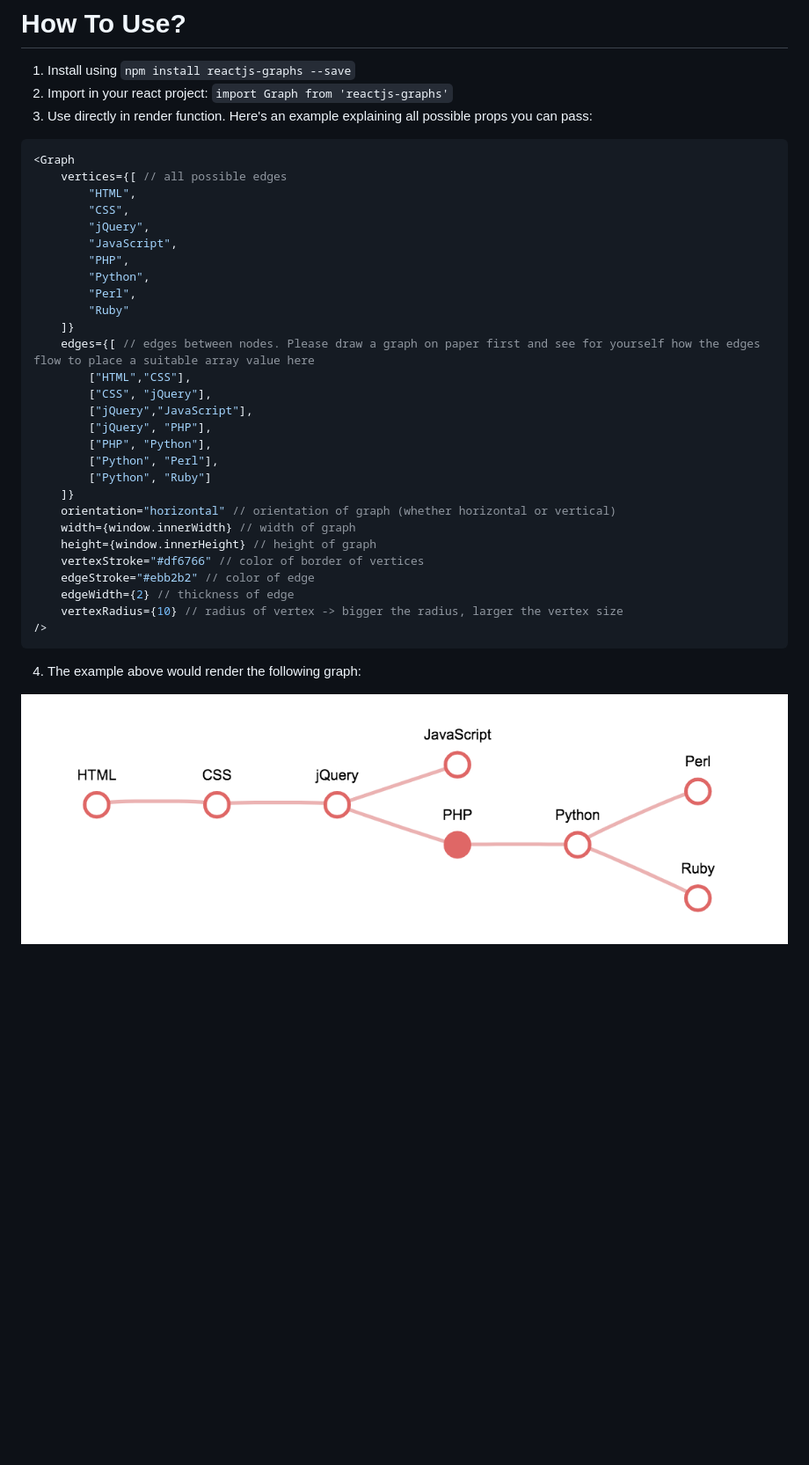
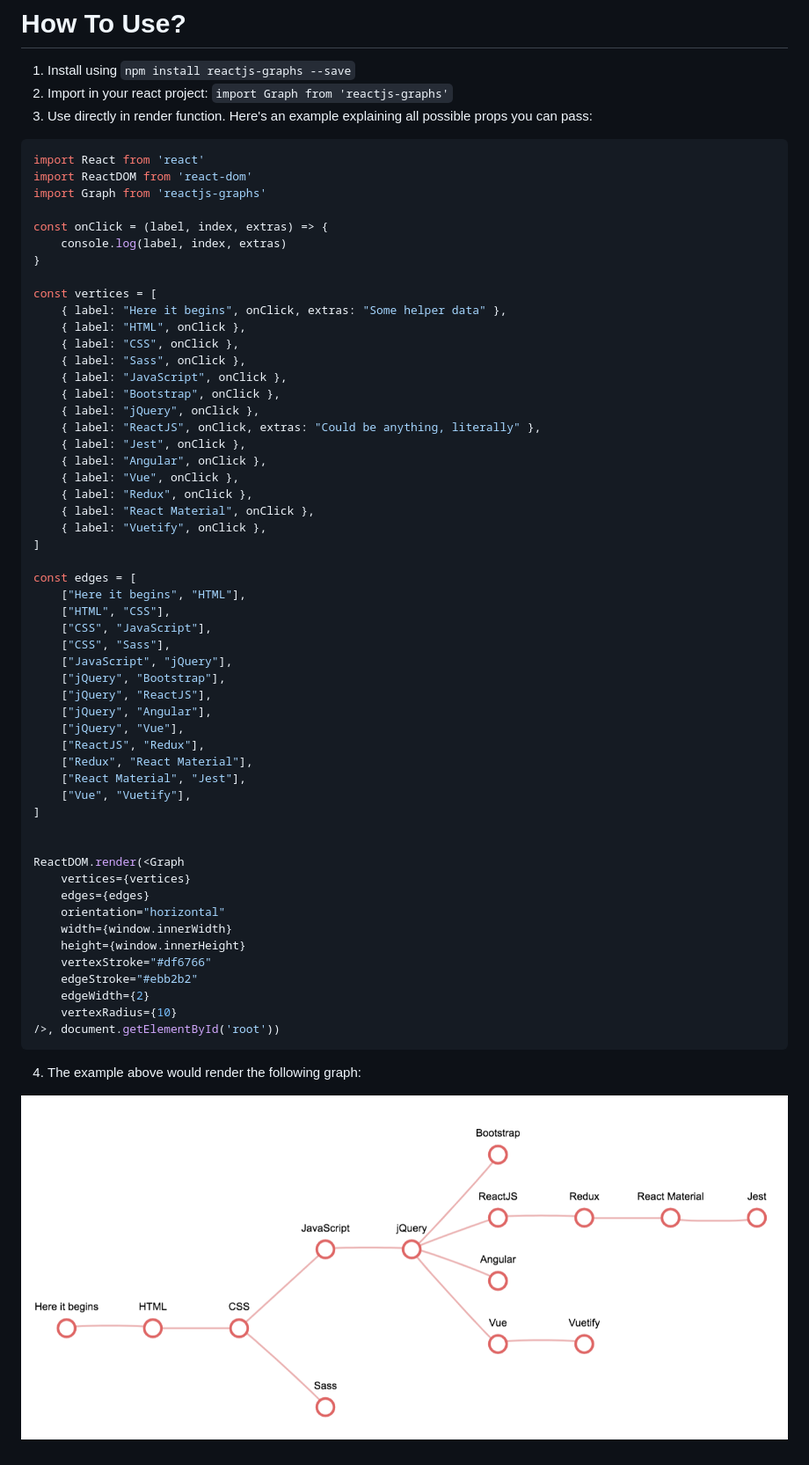
Before and after one commit to codedamn/reactjs-graphs, a Markdown page: README.md, the part around the change. Shown: that part at 88% size. Rendered like a GitHub page; pictures changed too: graph.png; blank space fills up the shorter version.

Commit message:
Added onClick handler to individual vertices. Better example

````diff
--- a/README.md
+++ b/README.md
@@ -8,34 +8,59 @@ A simple react component to draw branched graphs consisting of vertices and edge
 3. Use directly in render function. Here's an example explaining all possible props you can pass:
 
 ```jsx
-<Graph
-	vertices={[ // all possible edges
-		"HTML",
-		"CSS",
-		"jQuery",
-		"JavaScript",
-		"PHP",
-		"Python",
-		"Perl",
-		"Ruby"
-	]}
-	edges={[ // edges between nodes. Please draw a graph on paper first and see for yourself how the edges flow to place a suitable array value here
-		["HTML","CSS"],
-		["CSS", "jQuery"],
-		["jQuery","JavaScript"],
-		["jQuery", "PHP"],
-		["PHP", "Python"],
-		["Python", "Perl"],
-		["Python", "Ruby"]
-	]}
-	orientation="horizontal" // orientation of graph (whether horizontal or vertical)
-	width={window.innerWidth} // width of graph
-	height={window.innerHeight} // height of graph
-	vertexStroke="#df6766" // color of border of vertices
-	edgeStroke="#ebb2b2" // color of edge
-	edgeWidth={2} // thickness of edge
-	vertexRadius={10} // radius of vertex -> bigger the radius, larger the vertex size
-/>
+import React from 'react'
+import ReactDOM from 'react-dom'
+import Graph from 'reactjs-graphs'
+
+const onClick = (label, index, extras) => {
+	console.log(label, index, extras)
+}
+
+const vertices = [
+	{ label: "Here it begins", onClick, extras: "Some helper data" },
+	{ label: "HTML", onClick },
+	{ label: "CSS", onClick },
+	{ label: "Sass", onClick },
+	{ label: "JavaScript", onClick },
+	{ label: "Bootstrap", onClick },
+	{ label: "jQuery", onClick },
+	{ label: "ReactJS", onClick, extras: "Could be anything, literally" },
+	{ label: "Jest", onClick },
+	{ label: "Angular", onClick },
+	{ label: "Vue", onClick },
+	{ label: "Redux", onClick },
+	{ label: "React Material", onClick },
+	{ label: "Vuetify", onClick },
+]
+
+const edges = [
+	["Here it begins", "HTML"],
+	["HTML", "CSS"],
+	["CSS", "JavaScript"],
+	["CSS", "Sass"],
+	["JavaScript", "jQuery"],
+	["jQuery", "Bootstrap"],
+	["jQuery", "ReactJS"],
+	["jQuery", "Angular"],
+	["jQuery", "Vue"],
+	["ReactJS", "Redux"],
+	["Redux", "React Material"],
+	["React Material", "Jest"],
+	["Vue", "Vuetify"],
+]
+
+
+ReactDOM.render(<Graph
+	vertices={vertices}
+	edges={edges}
+	orientation="horizontal"
+	width={window.innerWidth}
+	height={window.innerHeight}
+	vertexStroke="#df6766"
+	edgeStroke="#ebb2b2"
+	edgeWidth={2}
+	vertexRadius={10}
+/>, document.getElementById('root'))
 ```
 
 4. The example above would render the following graph:
````
Also changed, not shown: 3 other files.
